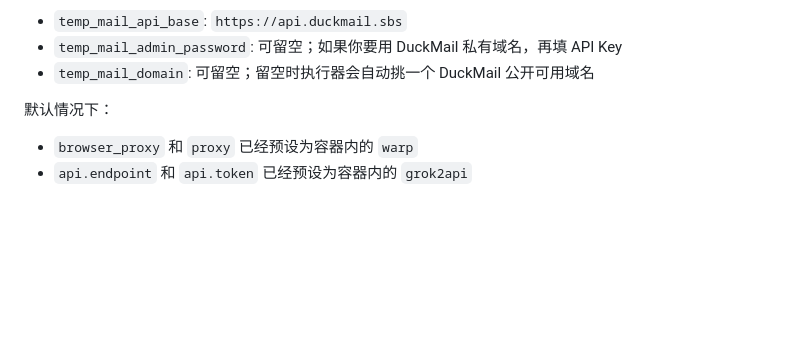
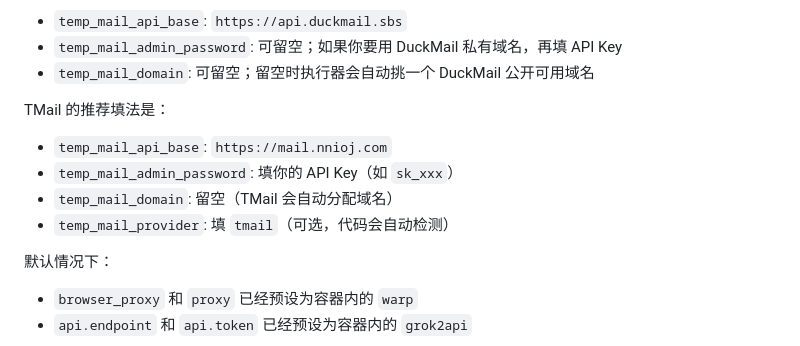
Before and after one commit to moranch/grok-register, a Markdown page: readme.md, the part around the change. GitHub-like rendering; blank space fills up the shorter version.

Commit message:
add TMail configuration guide

```diff
--- a/readme.md
+++ b/readme.md
@@ -54,6 +54,13 @@ docker compose up -d --build
 - `temp_mail_api_base`: `https://api.duckmail.sbs`
 - `temp_mail_admin_password`: 可留空；如果你要用 DuckMail 私有域名，再填 API Key
 - `temp_mail_domain`: 可留空；留空时执行器会自动挑一个 DuckMail 公开可用域名
+
+TMail 的推荐填法是：
+
+- `temp_mail_api_base`: `https://mail.nnioj.com`
+- `temp_mail_admin_password`: 填你的 API Key（如 `sk_xxx`）
+- `temp_mail_domain`: 留空（TMail 会自动分配域名）
+- `temp_mail_provider`: 填 `tmail`（可选，代码会自动检测）
 
 默认情况下：
 
```
